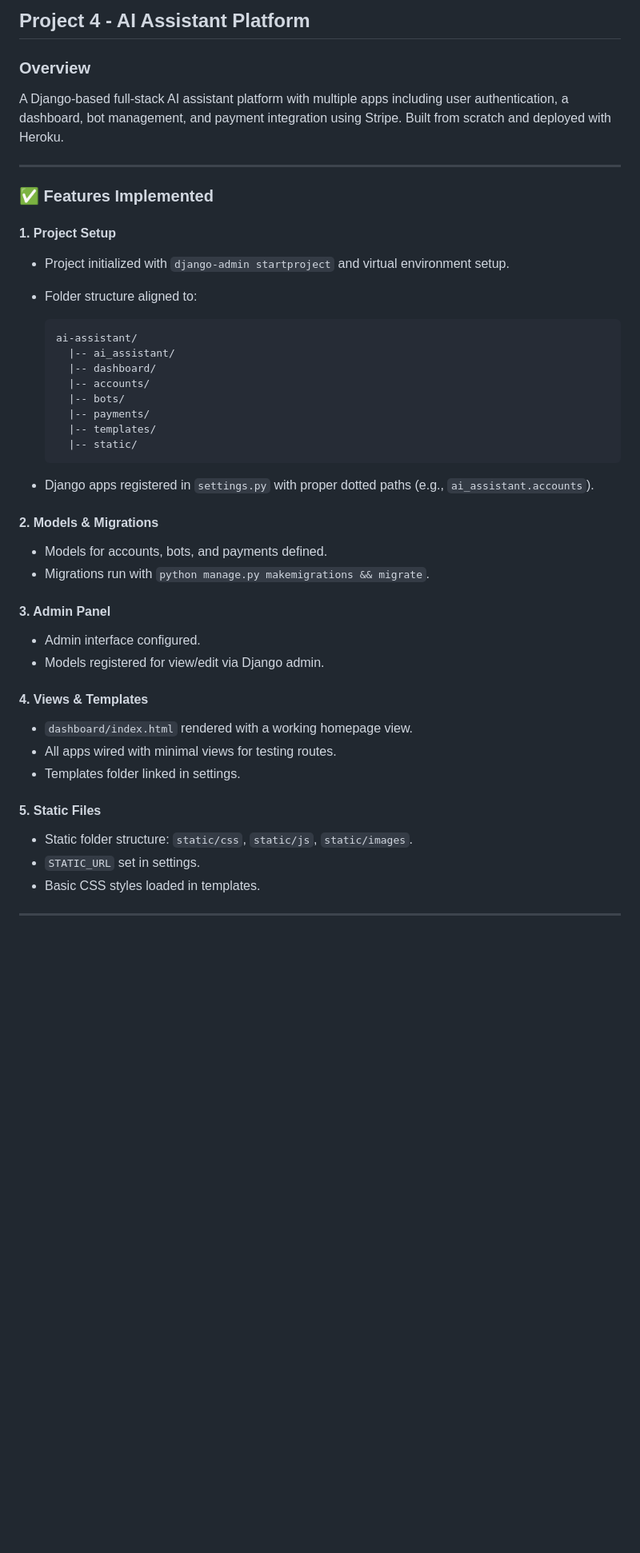
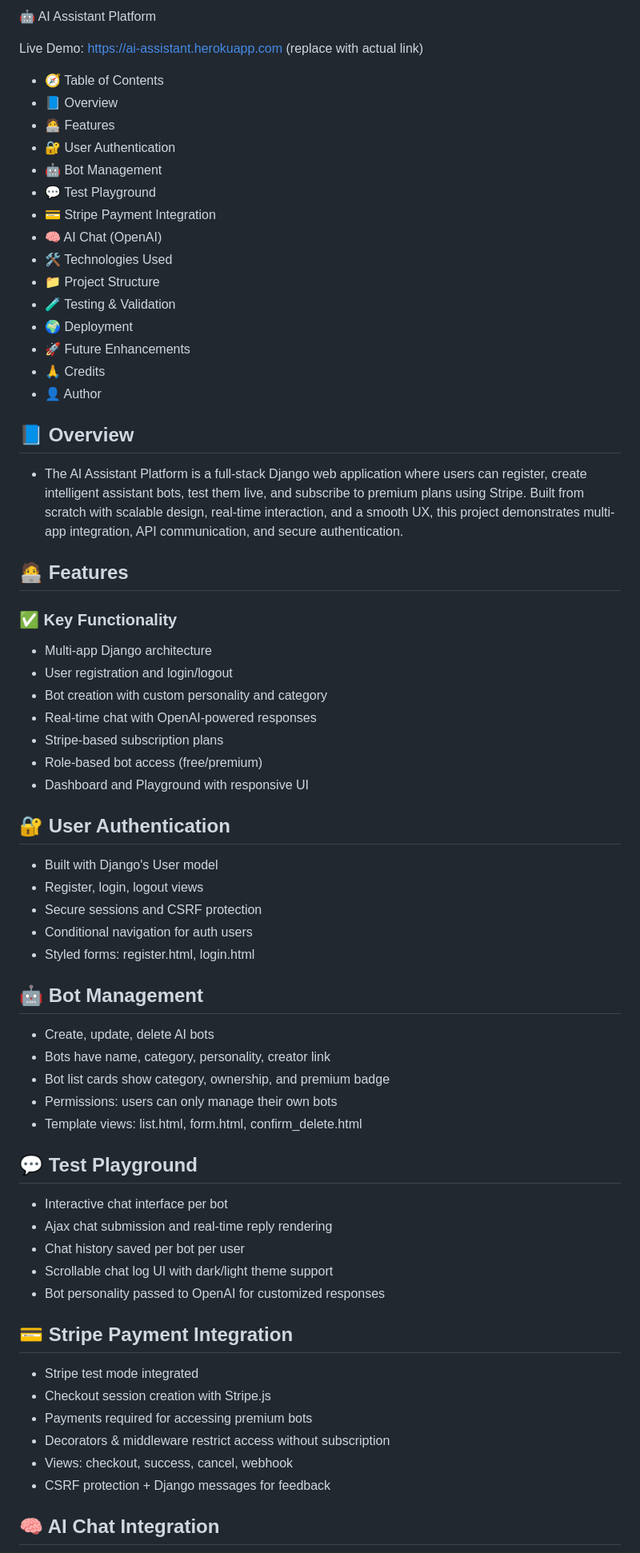
Before and after one commit to God-zil-la/Project-4, a Markdown page: README.md, the part around one of its changes. Shown at 80% size. Drawn GitHub-style; blank space fills up the shorter version.

Commit message:
Update README fixing styling

````diff
--- a/README.md
+++ b/README.md
@@ -1,51 +1,71 @@
-## Project 4 - AI Assistant Platform
+🤖 AI Assistant Platform
 
-### Overview
+Live Demo: https://ai-assistant.herokuapp.com (replace with actual link)
 
-A Django-based full-stack AI assistant platform with multiple apps including user authentication, a dashboard, bot management, and payment integration using Stripe. Built from scratch and deployed with Heroku.
+* 🧭 Table of Contents
+* 📘 Overview
+* 🧑‍💻 Features
+* 🔐 User Authentication
+* 🤖 Bot Management
+* 💬 Test Playground
+* 💳 Stripe Payment Integration
+* 🧠 AI Chat (OpenAI)
+* 🛠️ Technologies Used
+* 📁 Project Structure
+* 🧪 Testing & Validation
+* 🌍 Deployment
+* 🚀 Future Enhancements
+* 🙏 Credits
+* 👤 Author
 
----
+## 📘 Overview
 
-### ✅ Features Implemented
+* The AI Assistant Platform is a full-stack Django web application where users can register, create intelligent assistant bots, test them live, and subscribe to premium plans using Stripe. Built from scratch with scalable design, real-time interaction, and a smooth UX, this project demonstrates multi-app integration, API communication, and secure authentication.
 
-#### 1. Project Setup
+## 🧑‍💻 Features
 
-* Project initialized with `django-admin startproject` and virtual environment setup.
-* Folder structure aligned to:
+### ✅ Key Functionality
 
-  ```
-  ai-assistant/
-    |-- ai_assistant/
-    |-- dashboard/
-    |-- accounts/
-    |-- bots/
-    |-- payments/
-    |-- templates/
-    |-- static/
-  ```
-* Django apps registered in `settings.py` with proper dotted paths (e.g., `ai_assistant.accounts`).
+* Multi-app Django architecture
+* User registration and login/logout
+* Bot creation with custom personality and category
+* Real-time chat with OpenAI-powered responses
+* Stripe-based subscription plans
+* Role-based bot access (free/premium)
+* Dashboard and Playground with responsive UI
 
-#### 2. Models & Migrations
+## 🔐 User Authentication
 
-* Models for accounts, bots, and payments defined.
-* Migrations run with `python manage.py makemigrations && migrate`.
+* Built with Django's User model
+* Register, login, logout views
+* Secure sessions and CSRF protection
+* Conditional navigation for auth users
+* Styled forms: register.html, login.html
 
-#### 3. Admin Panel
+## 🤖 Bot Management
 
-* Admin interface configured.
-* Models registered for view/edit via Django admin.
+* Create, update, delete AI bots
+* Bots have name, category, personality, creator link
+* Bot list cards show category, ownership, and premium badge
+* Permissions: users can only manage their own bots
+* Template views: list.html, form.html, confirm_delete.html
 
-#### 4. Views & Templates
+## 💬 Test Playground
 
-* `dashboard/index.html` rendered with a working homepage view.
-* All apps wired with minimal views for testing routes.
-* Templates folder linked in settings.
+* Interactive chat interface per bot
+* Ajax chat submission and real-time reply rendering
+* Chat history saved per bot per user
+* Scrollable chat log UI with dark/light theme support
+* Bot personality passed to OpenAI for customized responses
 
-#### 5. Static Files
+## 💳 Stripe Payment Integration
 
-* Static folder structure: `static/css`, `static/js`, `static/images`.
-* `STATIC_URL` set in settings.
-* Basic CSS styles loaded in templates.
+* Stripe test mode integrated
+* Checkout session creation with Stripe.js
+* Payments required for accessing premium bots
+* Decorators & middleware restrict access without subscription
+* Views: checkout, success, cancel, webhook
+* CSRF protection + Django messages for feedback
 
----
+## 🧠 AI Chat Integration
 
````
Also changed, not shown: other parts of README.md (+73 -117 lines).
